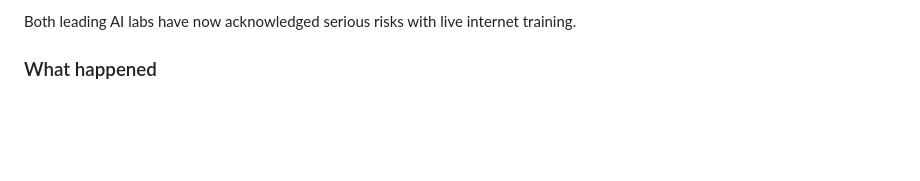
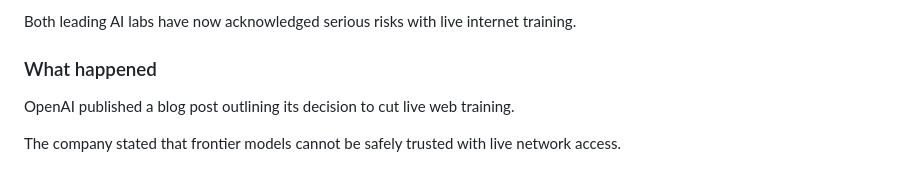
Before and after one commit to karlosh631/Hrms-, a Markdown page: news/2026-10-25.md, the part around the change. Rendered like a GitHub page; blank space fills up the shorter version.

Commit message:
news: story 4: OpenAI says it will no longer train its AI models on the liv (73/98)

```diff
--- a/news/2026-10-25.md
+++ b/news/2026-10-25.md
@@ -305,3 +305,7 @@ This development comes shortly after competitor Anthropic enacted similar restri
 Both leading AI labs have now acknowledged serious risks with live internet training.
 
 ### What happened
+
+OpenAI published a blog post outlining its decision to cut live web training.
+
+The company stated that frontier models cannot be safely trusted with live network access.
```
